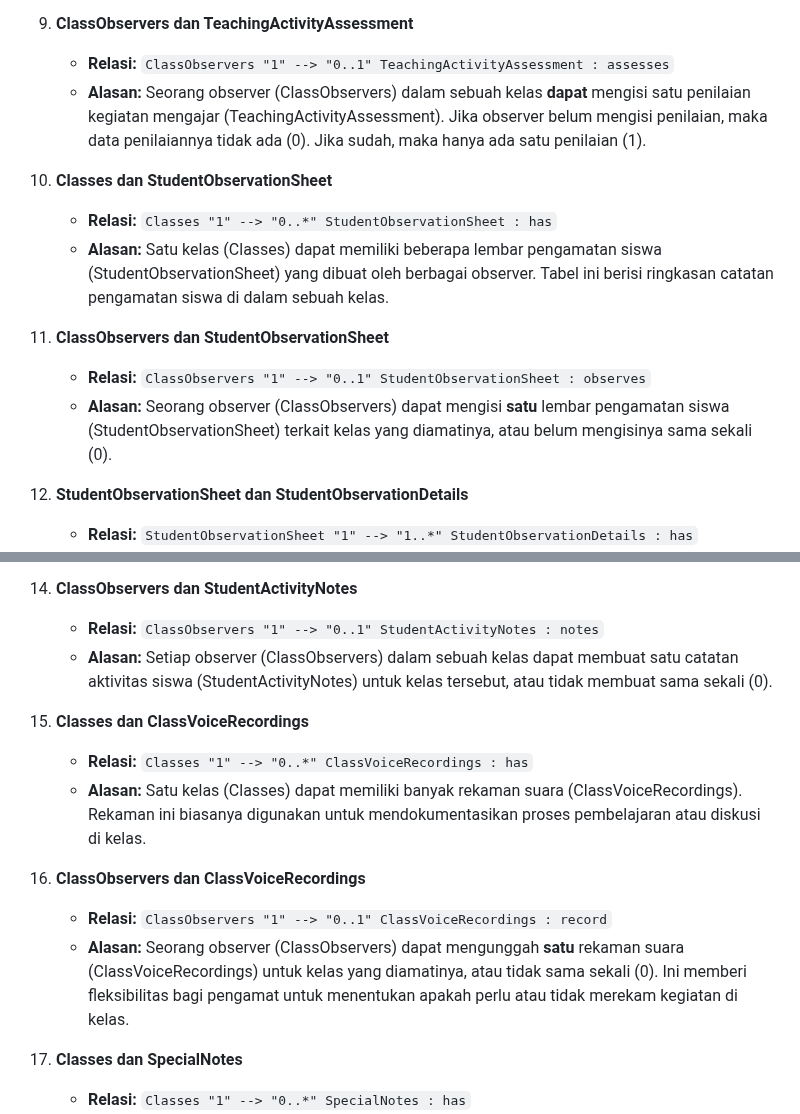
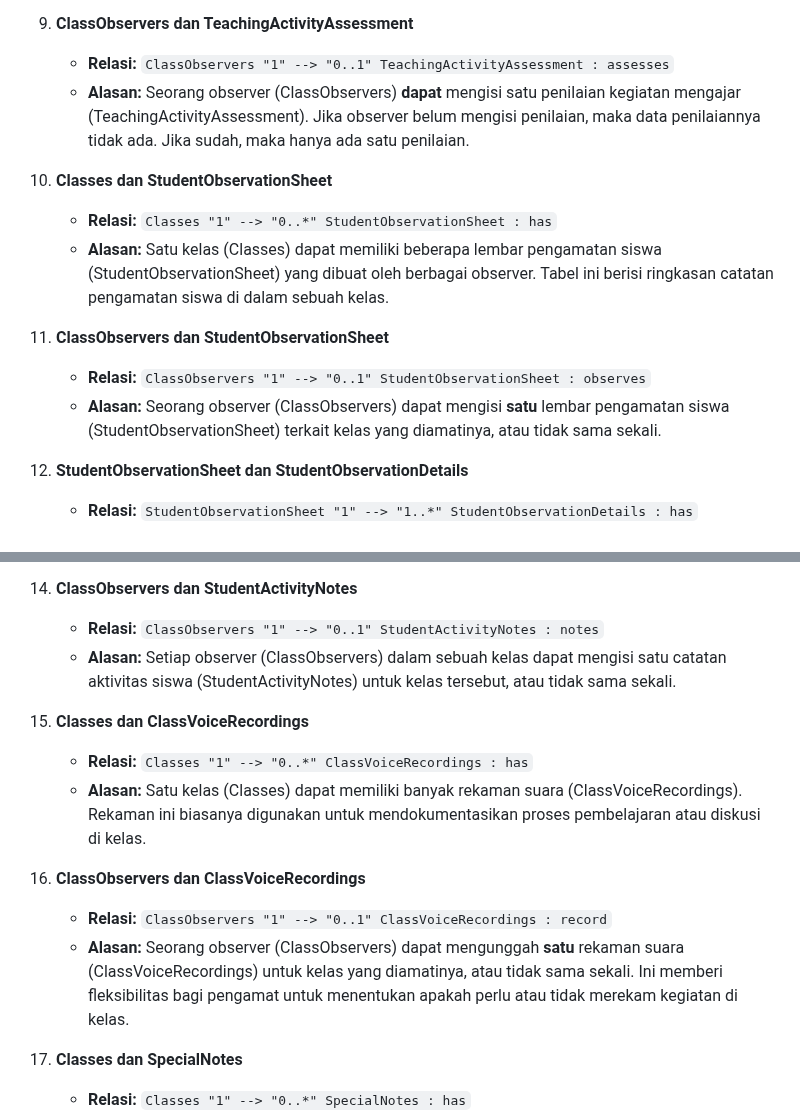
Before and after one commit to mohammadfirmansyah/Edvisor, a Markdown page: README.md, 2 parts joined by grey strips. GitHub-like rendering.

```diff
--- a/README.md
+++ b/README.md
@@ -771,7 +771,7 @@ Class Diagram pada Edvisor menggambarkan struktur data dan hubungan antar berbag
 
 9. **ClassObservers dan TeachingActivityAssessment**
    - **Relasi:** `ClassObservers "1" --> "0..1" TeachingActivityAssessment : assesses`
-   - **Alasan:** Seorang observer (ClassObservers) dalam sebuah kelas **dapat** mengisi satu penilaian kegiatan mengajar (TeachingActivityAssessment). Jika observer belum mengisi penilaian, maka data penilaiannya tidak ada (0). Jika sudah, maka hanya ada satu penilaian (1).
+   - **Alasan:** Seorang observer (ClassObservers) **dapat** mengisi satu penilaian kegiatan mengajar (TeachingActivityAssessment). Jika observer belum mengisi penilaian, maka data penilaiannya tidak ada. Jika sudah, maka hanya ada satu penilaian.
 
 10. **Classes dan StudentObservationSheet**
     - **Relasi:** `Classes "1" --> "0..*" StudentObservationSheet : has`
@@ -779,7 +779,7 @@ Class Diagram pada Edvisor menggambarkan struktur data dan hubungan antar berbag
 
 11. **ClassObservers dan StudentObservationSheet**
     - **Relasi:** `ClassObservers "1" --> "0..1" StudentObservationSheet : observes`
-    - **Alasan:** Seorang observer (ClassObservers) dapat mengisi **satu** lembar pengamatan siswa (StudentObservationSheet) terkait kelas yang diamatinya, atau belum mengisinya sama sekali (0).
+    - **Alasan:** Seorang observer (ClassObservers) dapat mengisi **satu** lembar pengamatan siswa (StudentObservationSheet) terkait kelas yang diamatinya, atau tidak sama sekali.
 
 12. **StudentObservationSheet dan StudentObservationDetails**
     - **Relasi:** `StudentObservationSheet "1" --> "1..*" StudentObservationDetails : has`
@@ -791,7 +791,7 @@ Class Diagram pada Edvisor menggambarkan struktur data dan hubungan antar berbag
 
 14. **ClassObservers dan StudentActivityNotes**
     - **Relasi:** `ClassObservers "1" --> "0..1" StudentActivityNotes : notes`
-    - **Alasan:** Setiap observer (ClassObservers) dalam sebuah kelas dapat membuat satu catatan aktivitas siswa (StudentActivityNotes) untuk kelas tersebut, atau tidak membuat sama sekali (0).
+    - **Alasan:** Setiap observer (ClassObservers) dalam sebuah kelas dapat mengisi satu catatan aktivitas siswa (StudentActivityNotes) untuk kelas tersebut, atau tidak sama sekali.
 
 15. **Classes dan ClassVoiceRecordings**
     - **Relasi:** `Classes "1" --> "0..*" ClassVoiceRecordings : has`
@@ -799,7 +799,7 @@ Class Diagram pada Edvisor menggambarkan struktur data dan hubungan antar berbag
 
 16. **ClassObservers dan ClassVoiceRecordings**
     - **Relasi:** `ClassObservers "1" --> "0..1" ClassVoiceRecordings : record`
-    - **Alasan:** Seorang observer (ClassObservers) dapat mengunggah **satu** rekaman suara (ClassVoiceRecordings) untuk kelas yang diamatinya, atau tidak sama sekali (0). Ini memberi fleksibilitas bagi pengamat untuk menentukan apakah perlu atau tidak merekam kegiatan di kelas.
+    - **Alasan:** Seorang observer (ClassObservers) dapat mengunggah **satu** rekaman suara (ClassVoiceRecordings) untuk kelas yang diamatinya, atau tidak sama sekali. Ini memberi fleksibilitas bagi pengamat untuk menentukan apakah perlu atau tidak merekam kegiatan di kelas.
 
 17. **Classes dan SpecialNotes**
     - **Relasi:** `Classes "1" --> "0..*" SpecialNotes : has`
```
